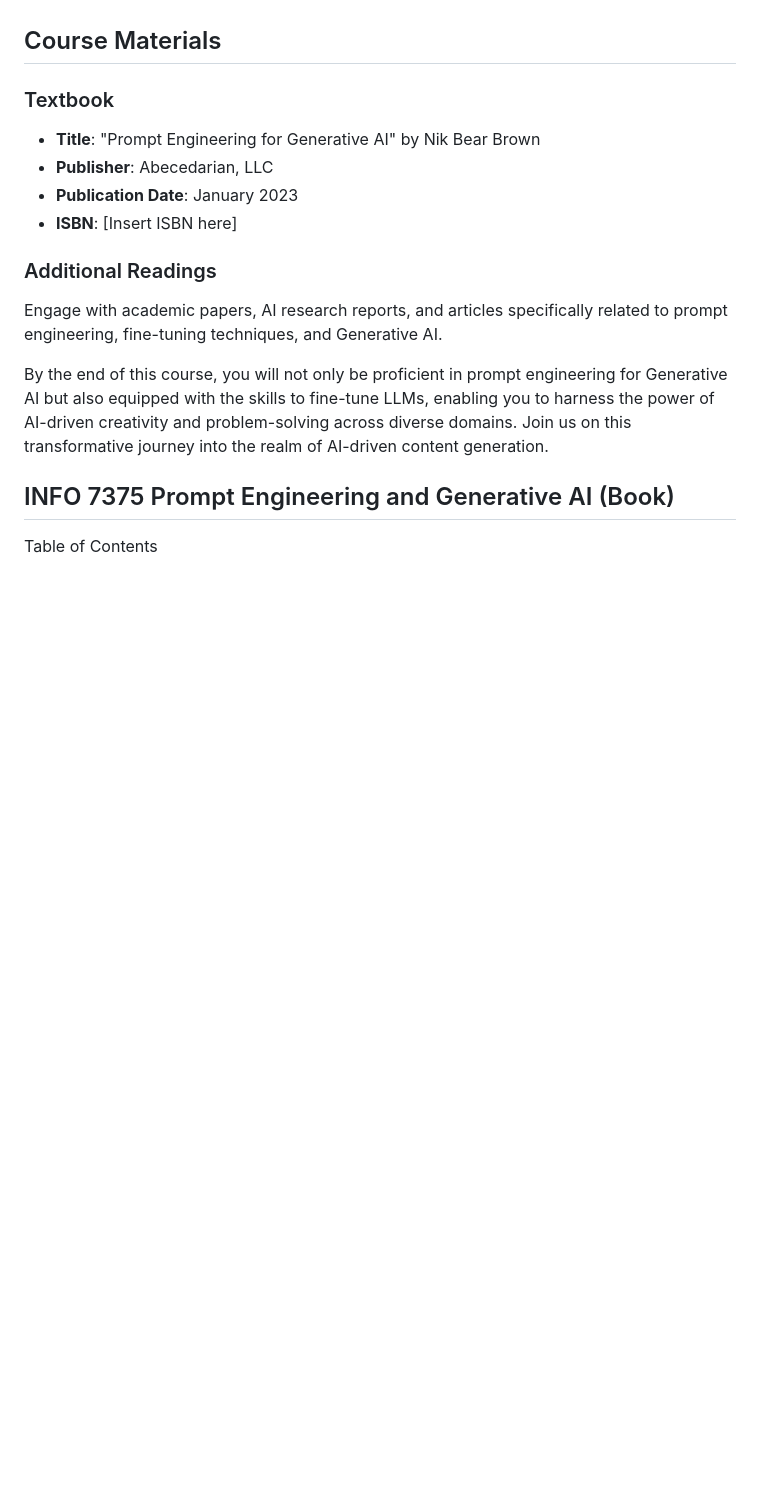
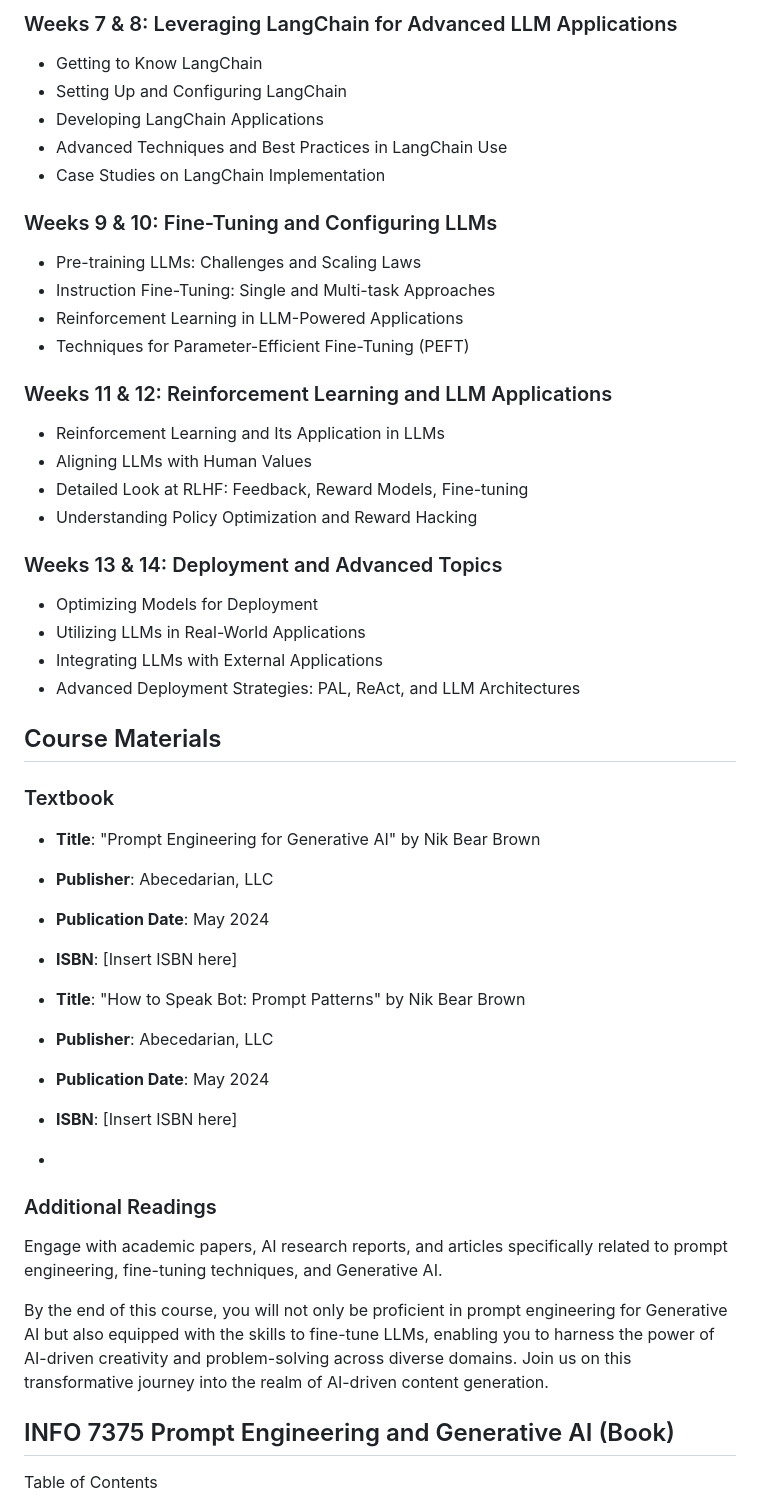
Before and after one commit to nikbearbrown/INFO_7375_Prompt_Engineering_and_Generative_AI, a Markdown page: README.md, the part around one of its changes. Rendered like a GitHub page; blank space fills up the shorter version.

```diff
--- a/README.md
+++ b/README.md
@@ -51,12 +105,43 @@ Detailed weekly breakdown covering an introduction to LLMs, advanced prompt engi
+### Weeks 7 & 8: Leveraging LangChain for Advanced LLM Applications
+- Getting to Know LangChain
+- Setting Up and Configuring LangChain
+- Developing LangChain Applications
+- Advanced Techniques and Best Practices in LangChain Use
+- Case Studies on LangChain Implementation
+
+### Weeks 9 & 10: Fine-Tuning and Configuring LLMs
+- Pre-training LLMs: Challenges and Scaling Laws
+- Instruction Fine-Tuning: Single and Multi-task Approaches
+- Reinforcement Learning in LLM-Powered Applications
+- Techniques for Parameter-Efficient Fine-Tuning (PEFT)
+
+### Weeks 11 & 12: Reinforcement Learning and LLM Applications
+- Reinforcement Learning and Its Application in LLMs
+- Aligning LLMs with Human Values
+- Detailed Look at RLHF: Feedback, Reward Models, Fine-tuning
+- Understanding Policy Optimization and Reward Hacking
+
+### Weeks 13 & 14: Deployment and Advanced Topics
+- Optimizing Models for Deployment
+- Utilizing LLMs in Real-World Applications
+- Integrating LLMs with External Applications
+- Advanced Deployment Strategies: PAL, ReAct, and LLM Architectures
+
+
 ## Course Materials
 
 ### Textbook
 
 - **Title**: "Prompt Engineering for Generative AI" by Nik Bear Brown
 - **Publisher**: Abecedarian, LLC
-- **Publication Date**: January 2023
+- **Publication Date**: May 2024
 - **ISBN**: [Insert ISBN here]
 
+- **Title**: "How to Speak Bot: Prompt Patterns" by Nik Bear Brown
+- **Publisher**: Abecedarian, LLC
+- **Publication Date**: May 2024
+- **ISBN**: [Insert ISBN here]
+-
 ### Additional Readings
 
 Engage with academic papers, AI research reports, and articles specifically related to prompt engineering, fine-tuning techniques, and Generative AI.
```
Also changed, not shown: other parts of README.md (+54 -0 lines).
